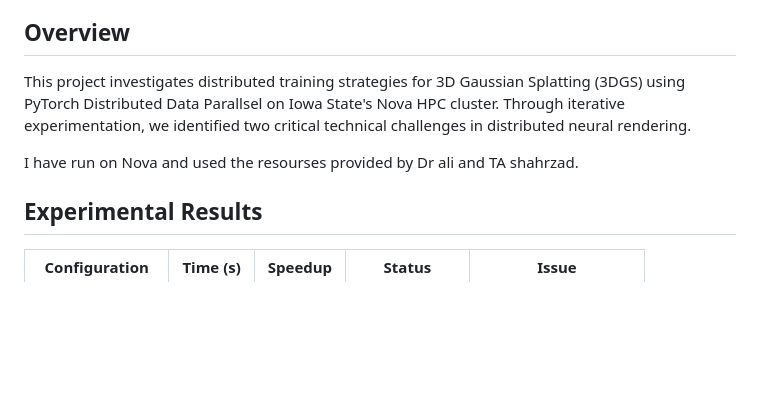
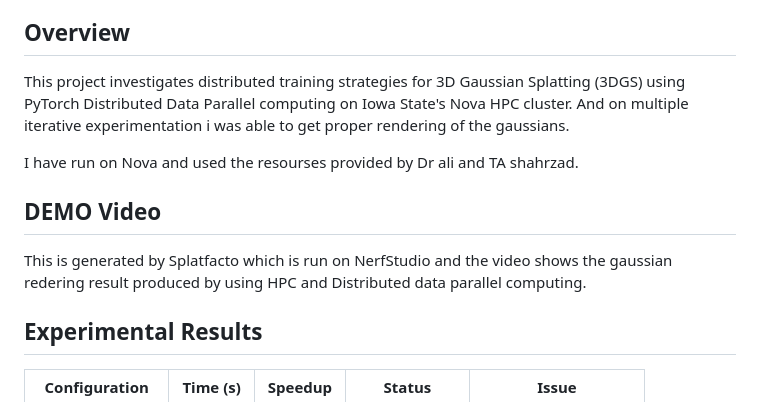
Before and after one commit to itsMustafamr/distributed_gaussian_on_hpc, a Markdown page: README.md, the part around the change. Drawn GitHub-style; blank space fills up the shorter version.

Commit message:
Update README with project details and demo video
Clarified project overview and added demo video section.

```diff
--- a/README.md
+++ b/README.md
@@ -7,9 +7,15 @@
 
 ## Overview
 
-This project investigates distributed training strategies for 3D Gaussian Splatting (3DGS) using PyTorch Distributed Data Parallsel on Iowa State's Nova HPC cluster. Through iterative experimentation, we identified two critical technical challenges in distributed neural rendering.
+This project investigates distributed training strategies for 3D Gaussian Splatting (3DGS) using PyTorch Distributed Data Parallel computing on Iowa State's Nova HPC cluster.
+And on multiple iterative experimentation i was able to get proper rendering of the gaussians.
 
 I have run on Nova and used the resourses provided by Dr ali and TA shahrzad.
+
+## DEMO Video
+
+This is generated by Splatfacto which is run on NerfStudio and the video shows the gaussian redering result produced by using HPC and Distributed data parallel computing.
+
 
 ## Experimental Results
 
```
